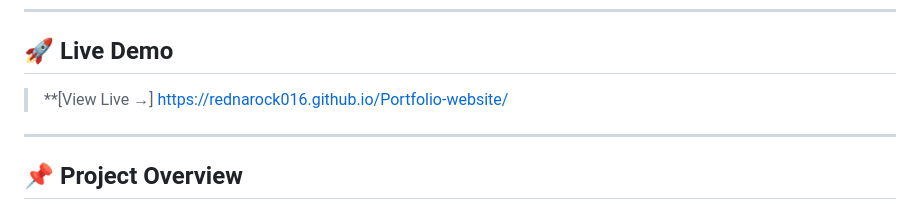
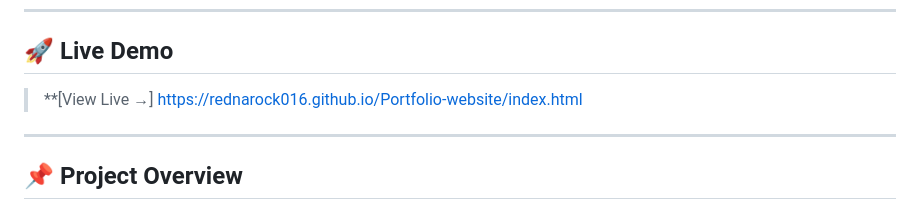
Before and after one commit to Rednarock016/Portfolio-website, a Markdown page: README.md, the part around the change. Rendered like a GitHub page.

Commit message:
Fix live demo link in README.md

```diff
--- a/README.md
+++ b/README.md
@@ -30,7 +30,7 @@ A clean, responsive, single-page personal portfolio website built with pure HTML
 
 ## 🚀 Live Demo
 
-> **[View Live →] https://rednarock016.github.io/Portfolio-website/
+> **[View Live →] https://rednarock016.github.io/Portfolio-website/index.html
 
 ---
 
```
